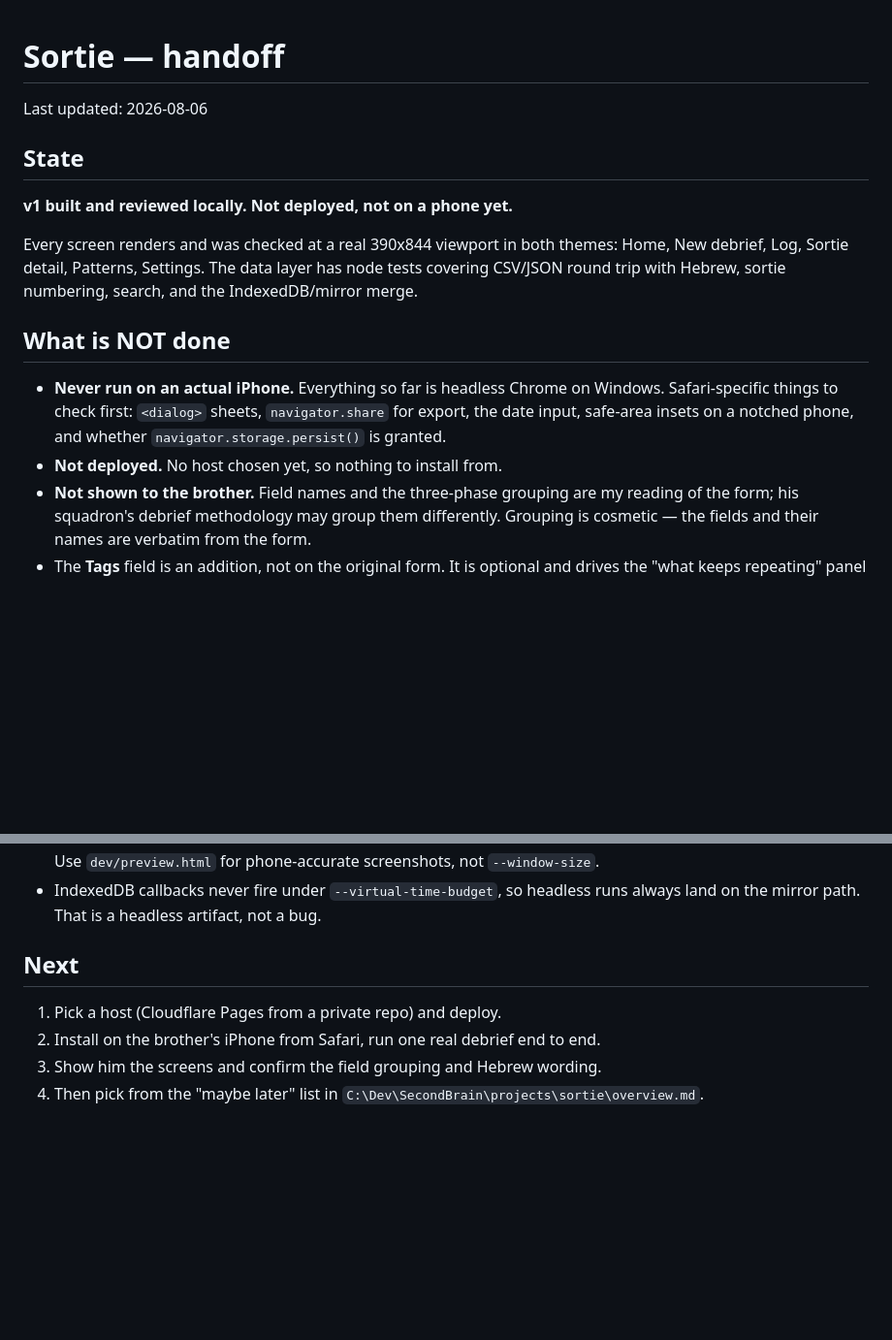
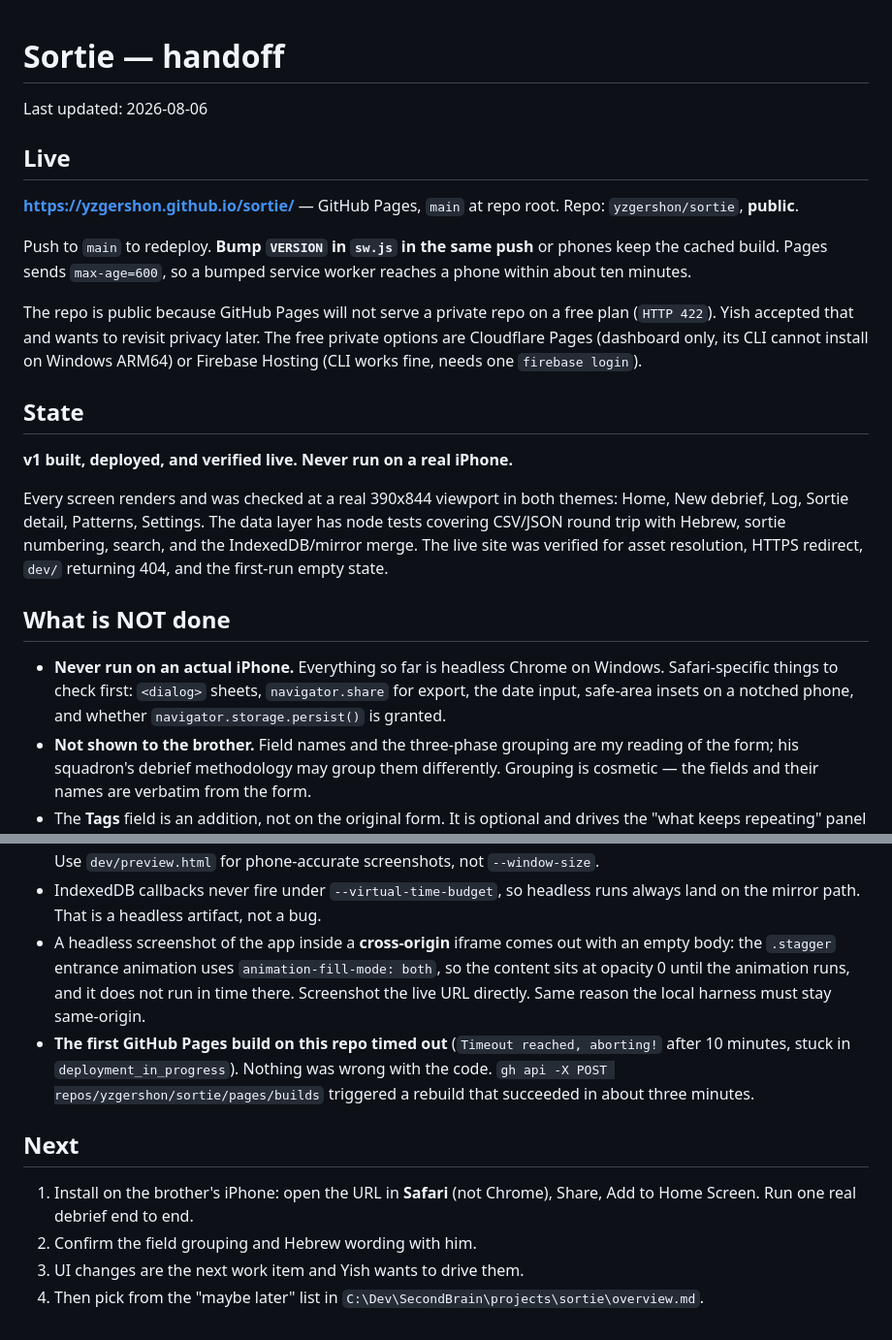
Before and after one commit to yzgershon/sortie, a Markdown page: HANDOFF.md, 2 parts joined by grey strips. Shown at 97% size. Rendered like a GitHub page; blank space fills up the shorter version.

Commit message:
Record the GitHub Pages deployment in the handoff

```diff
--- a/HANDOFF.md
+++ b/HANDOFF.md
@@ -2,14 +2,30 @@
 
 Last updated: 2026-08-06
 
+## Live
+
+**https://yzgershon.github.io/sortie/** — GitHub Pages, `main` at repo root.
+Repo: `yzgershon/sortie`, **public**.
+
+Push to `main` to redeploy. **Bump `VERSION` in `sw.js` in the same push** or
+phones keep the cached build. Pages sends `max-age=600`, so a bumped service
+worker reaches a phone within about ten minutes.
+
+The repo is public because GitHub Pages will not serve a private repo on a free
+plan (`HTTP 422`). Yish accepted that and wants to revisit privacy later. The
+free private options are Cloudflare Pages (dashboard only, its CLI cannot
+install on Windows ARM64) or Firebase Hosting (CLI works fine, needs one
+`firebase login`).
+
 ## State
 
-**v1 built and reviewed locally. Not deployed, not on a phone yet.**
+**v1 built, deployed, and verified live. Never run on a real iPhone.**
 
 Every screen renders and was checked at a real 390x844 viewport in both themes:
 Home, New debrief, Log, Sortie detail, Patterns, Settings. The data layer has
 node tests covering CSV/JSON round trip with Hebrew, sortie numbering, search,
-and the IndexedDB/mirror merge.
+and the IndexedDB/mirror merge. The live site was verified for asset resolution,
+HTTPS redirect, `dev/` returning 404, and the first-run empty state.
 
 ## What is NOT done
 
@@ -17,7 +33,6 @@ and the IndexedDB/mirror merge.
   Windows. Safari-specific things to check first: `<dialog>` sheets,
   `navigator.share` for export, the date input, safe-area insets on a notched
   phone, and whether `navigator.storage.persist()` is granted.
-- **Not deployed.** No host chosen yet, so nothing to install from.
 - **Not shown to the brother.** Field names and the three-phase grouping are my
   reading of the form; his squadron's debrief methodology may group them
   differently. Grouping is cosmetic — the fields and their names are verbatim
@@ -55,11 +70,21 @@ and the IndexedDB/mirror merge.
   screenshots, not `--window-size`.
 - IndexedDB callbacks never fire under `--virtual-time-budget`, so headless runs
   always land on the mirror path. That is a headless artifact, not a bug.
+- A headless screenshot of the app inside a **cross-origin** iframe comes out
+  with an empty body: the `.stagger` entrance animation uses
+  `animation-fill-mode: both`, so the content sits at opacity 0 until the
+  animation runs, and it does not run in time there. Screenshot the live URL
+  directly. Same reason the local harness must stay same-origin.
+- **The first GitHub Pages build on this repo timed out** (`Timeout reached,
+  aborting!` after 10 minutes, stuck in `deployment_in_progress`). Nothing was
+  wrong with the code. `gh api -X POST repos/yzgershon/sortie/pages/builds`
+  triggered a rebuild that succeeded in about three minutes.
 
 ## Next
 
-1. Pick a host (Cloudflare Pages from a private repo) and deploy.
-2. Install on the brother's iPhone from Safari, run one real debrief end to end.
-3. Show him the screens and confirm the field grouping and Hebrew wording.
+1. Install on the brother's iPhone: open the URL in **Safari** (not Chrome),
+   Share, Add to Home Screen. Run one real debrief end to end.
+2. Confirm the field grouping and Hebrew wording with him.
+3. UI changes are the next work item and Yish wants to drive them.
 4. Then pick from the "maybe later" list in
    `C:\Dev\SecondBrain\projects\sortie\overview.md`.
```
